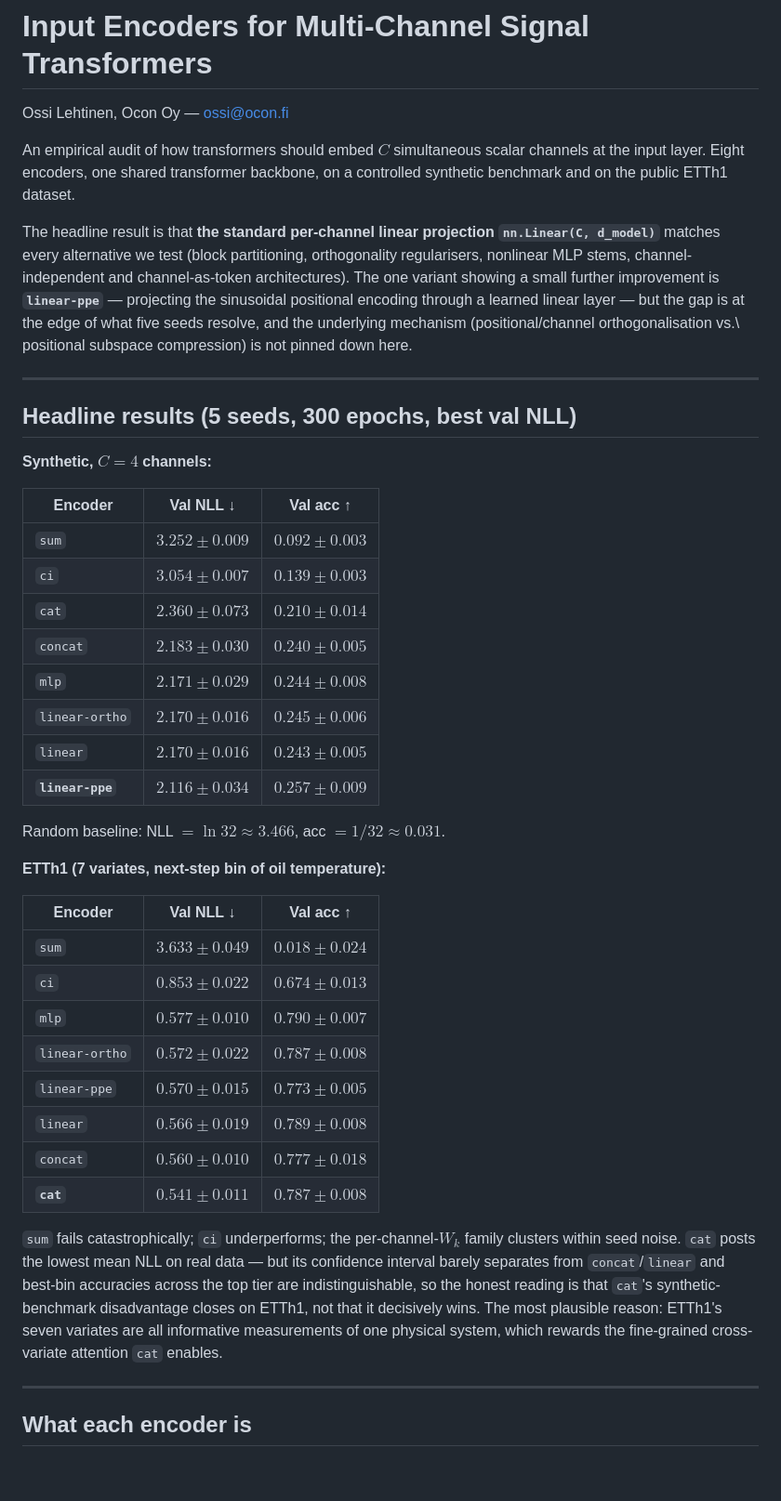
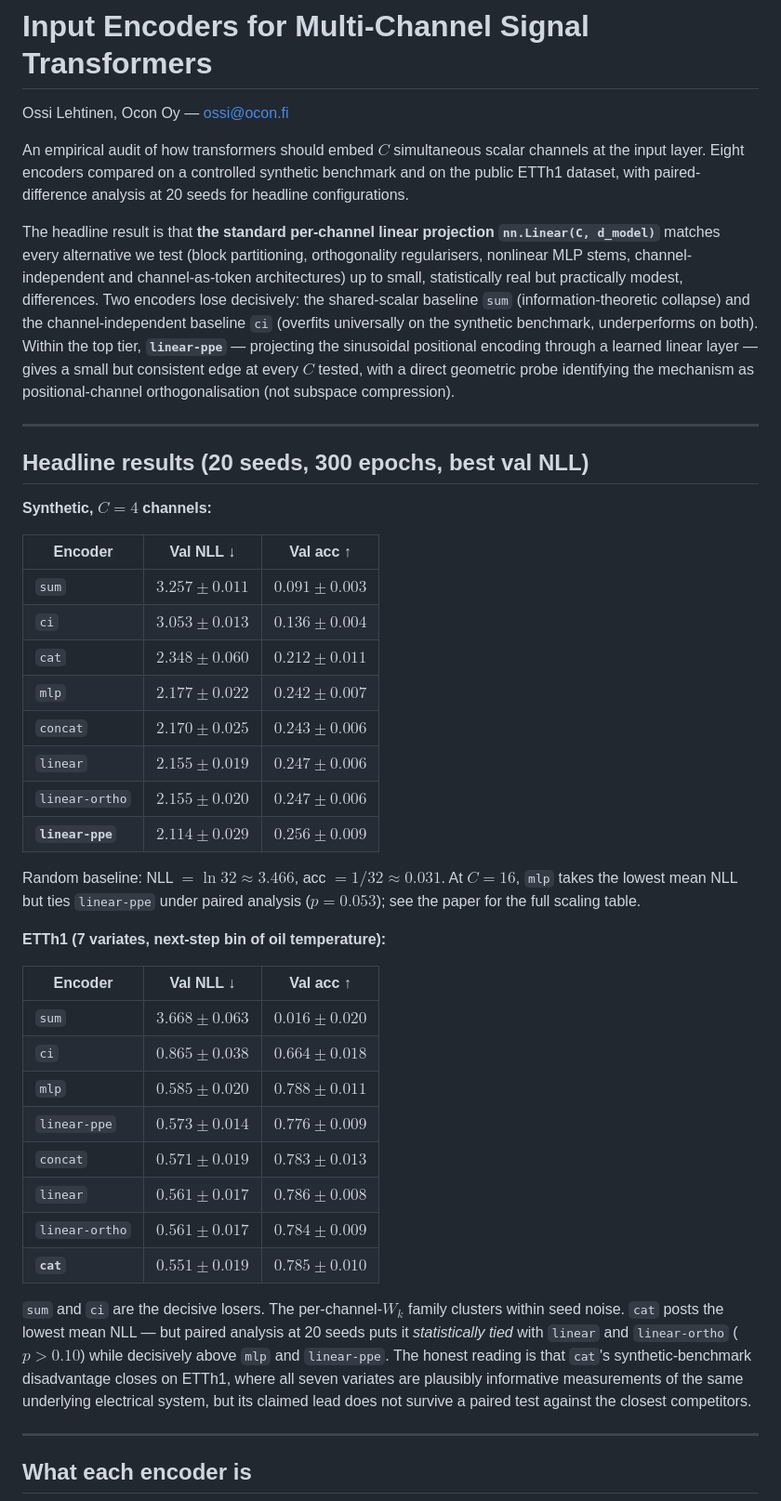
Before and after one commit to OssiLehtinen/channel-encoder-audit, a Markdown page: README.md, the part around one of its changes. Shown at 93% size. Rendered like a GitHub page; blank space fills up the shorter version.

Commit message:
README: refresh to current paper state (20 seeds, 13 stages, mechanism settled)
The README was at the May 14 state — before the 20-seed expansion,
before the linear-ppe mechanism was settled, before the ci-as-
decisive-loser framing, and before half of the reproducer's stages
existed. Pulled into line with the paper's actual headline.

Headline framing. Dropped the "mechanism not pinned down" hedge —
§3.10 of the paper settles linear-ppe's mechanism as
positional-channel orthogonalisation (not subspace compression).
Added the "two decisive losers: sum and ci" framing that the
paper's Phase 10 honesty pass introduced. Noted that linear-ppe's
edge is across every C tested, not just C=4.

Numbers. Replaced the 5-seed values from May 14 with the 20-seed
values from the current paper tab:main and tab:etth1. Largest
shifts: linear/linear-ortho moved from $2.170 \pm 0.016$ to
$2.155 \pm 0.019$ (both within seed std of each other); ETTh1
ordering reshuffled slightly (mlp now last in the top tier on NLL
rather than near the top).

ETTh1 reading. Replaced "barely separates from concat/linear"
with the paired-test characterisation: cat decisively beats mlp
and linear-ppe but is statistically tied with linear and
linear-ortho ($p > 0.10$).

Reproducer stages. Updated from 7 outputs to the current 13 finite
stages (added bias, geom_largen, main_largen, main_mse,
mlp_geometry, pospro_geometry to the listed JSON files). Fixed the
dmodel.json comment to say "6 top-tier encoders" rather than just
"sum + concat" — that was a pre-code-review default that the paper
never reported. Documented that extra_seeds is opt-in (not in the
default --stages set, since it loops until interrupted).

Added a short section on fft_encode.analyze and what it produces,
since the paper's $p$-values and bootstrap CIs come out of that
pipeline.

Encoder-swap framing. Added a note that six of eight encoders share
the I/O signature R^{BxTxC} -> R^{BxTxd_model} and feed into the
shared backbone; ci and cat are full-architecture alternatives.

Repository layout. Added analyze.py, TODO.md, RESEARCH_LOG.md;
relabelled the encoders module to use the paper-facing names
(linear-ortho not SumOrtho); kept a short note about the
SumOrthoEncoding class-name leftover.

Co-Authored-By: Claude Opus 4.7 (1M context) <noreply@anthropic.com>

```diff
--- a/README.md
+++ b/README.md
@@ -3,60 +3,67 @@
 Ossi Lehtinen, Ocon Oy — <ossi@ocon.fi>
 
 An empirical audit of how transformers should embed $C$ simultaneous scalar
-channels at the input layer. Eight encoders, one shared transformer backbone,
-on a controlled synthetic benchmark and on the public ETTh1 dataset.
+channels at the input layer. Eight encoders compared on a controlled
+synthetic benchmark and on the public ETTh1 dataset, with paired-difference
+analysis at 20 seeds for headline configurations.
 
 The headline result is that **the standard per-channel linear projection
 `nn.Linear(C, d_model)`** matches every alternative we test (block
 partitioning, orthogonality regularisers, nonlinear MLP stems,
-channel-independent and channel-as-token architectures). The one variant
-showing a small further improvement is **`linear-ppe`** — projecting the
-sinusoidal positional encoding through a learned linear layer — but the gap
-is at the edge of what five seeds resolve, and the underlying mechanism
-(positional/channel orthogonalisation vs.\ positional subspace compression)
-is not pinned down here.
+channel-independent and channel-as-token architectures) up to small,
+statistically real but practically modest, differences. Two encoders
+lose decisively: the shared-scalar baseline `sum` (information-theoretic
+collapse) and the channel-independent baseline `ci` (overfits universally
+on the synthetic benchmark, underperforms on both). Within the top tier,
+**`linear-ppe`** — projecting the sinusoidal positional encoding through a
+learned linear layer — gives a small but consistent edge at every $C$
+tested, with a direct geometric probe identifying the mechanism as
+positional-channel orthogonalisation (not subspace compression).
 
 ---
 
-## Headline results (5 seeds, 300 epochs, best val NLL)
+## Headline results (20 seeds, 300 epochs, best val NLL)
 
-**Synthetic, $C=4$ channels:**
+**Synthetic, $C{=}4$ channels:**
 
 | Encoder          | Val NLL ↓             | Val acc ↑             |
 | ---------------- | --------------------- | --------------------- |
-| `sum`            | $3.252 \pm 0.009$     | $0.092 \pm 0.003$     |
-| `ci`             | $3.054 \pm 0.007$     | $0.139 \pm 0.003$     |
-| `cat`            | $2.360 \pm 0.073$     | $0.210 \pm 0.014$     |
-| `concat`         | $2.183 \pm 0.030$     | $0.240 \pm 0.005$     |
-| `mlp`            | $2.171 \pm 0.029$     | $0.244 \pm 0.008$     |
-| `linear-ortho`      | $2.170 \pm 0.016$     | $0.245 \pm 0.006$     |
-| `linear`         | $2.170 \pm 0.016$     | $0.243 \pm 0.005$     |
-| **`linear-ppe`** | **$2.116 \pm 0.034$** | **$0.257 \pm 0.009$** |
+| `sum`            | $3.257 \pm 0.011$     | $0.091 \pm 0.003$     |
+| `ci`             | $3.053 \pm 0.013$     | $0.136 \pm 0.004$     |
+| `cat`            | $2.348 \pm 0.060$     | $0.212 \pm 0.011$     |
+| `mlp`            | $2.177 \pm 0.022$     | $0.242 \pm 0.007$     |
+| `concat`         | $2.170 \pm 0.025$     | $0.243 \pm 0.006$     |
+| `linear`         | $2.155 \pm 0.019$     | $0.247 \pm 0.006$     |
+| `linear-ortho`   | $2.155 \pm 0.020$     | $0.247 \pm 0.006$     |
+| **`linear-ppe`** | **$2.114 \pm 0.029$** | **$0.256 \pm 0.009$** |
 
 Random baseline: NLL $= \ln 32 \approx 3.466$, acc $= 1/32 \approx 0.031$.
+At $C{=}16$, `mlp` takes the lowest mean NLL but ties `linear-ppe`
+under paired analysis ($p{=}0.053$); see the paper for the full scaling
+table.
 
 **ETTh1 (7 variates, next-step bin of oil temperature):**
 
-| Encoder      | Val NLL ↓             | Val acc ↑         |
-| ------------ | --------------------- | ----------------- |
-| `sum`        | $3.633 \pm 0.049$     | $0.018 \pm 0.024$ |
-| `ci`         | $0.853 \pm 0.022$     | $0.674 \pm 0.013$ |
-| `mlp`        | $0.577 \pm 0.010$     | $0.790 \pm 0.007$ |
-| `linear-ortho`  | $0.572 \pm 0.022$     | $0.787 \pm 0.008$ |
-| `linear-ppe` | $0.570 \pm 0.015$     | $0.773 \pm 0.005$ |
-| `linear`     | $0.566 \pm 0.019$     | $0.789 \pm 0.008$ |
-| `concat`     | $0.560 \pm 0.010$     | $0.777 \pm 0.018$ |
-| **`cat`**    | **$0.541 \pm 0.011$** | $0.787 \pm 0.008$ |
+| Encoder          | Val NLL ↓             | Val acc ↑             |
+| ---------------- | --------------------- | --------------------- |
+| `sum`            | $3.668 \pm 0.063$     | $0.016 \pm 0.020$     |
+| `ci`             | $0.865 \pm 0.038$     | $0.664 \pm 0.018$     |
+| `mlp`            | $0.585 \pm 0.020$     | $0.788 \pm 0.011$     |
+| `linear-ppe`     | $0.573 \pm 0.014$     | $0.776 \pm 0.009$     |
+| `concat`         | $0.571 \pm 0.019$     | $0.783 \pm 0.013$     |
+| `linear`         | $0.561 \pm 0.017$     | $0.786 \pm 0.008$     |
+| `linear-ortho`   | $0.561 \pm 0.017$     | $0.784 \pm 0.009$     |
+| **`cat`**        | **$0.551 \pm 0.019$** | $0.785 \pm 0.010$     |
 
-`sum` fails catastrophically; `ci` underperforms; the per-channel-$W_k$
-family clusters within seed noise. `cat` posts the lowest mean NLL on
-real data — but its confidence interval barely separates from
-`concat`/`linear` and best-bin accuracies across the top tier are
-indistinguishable, so the honest reading is that `cat`'s
-synthetic-benchmark disadvantage closes on ETTh1, not that it
-decisively wins. The most plausible reason: ETTh1's seven variates are
-all informative measurements of one physical system, which rewards the
-fine-grained cross-variate attention `cat` enables.
+`sum` and `ci` are the decisive losers. The per-channel-$W_k$ family
+clusters within seed noise. `cat` posts the lowest mean NLL — but paired
+analysis at 20 seeds puts it *statistically tied* with `linear` and
+`linear-ortho` ($p > 0.10$) while decisively above `mlp` and
+`linear-ppe`. The honest reading is that `cat`'s synthetic-benchmark
+disadvantage closes on ETTh1, where all seven variates are plausibly
+informative measurements of the same underlying electrical system, but
+its claimed lead does not survive a paired test against the closest
+competitors.
 
 ---
 
```
Also changed, not shown: other parts of README.md (+63 -23 lines).
